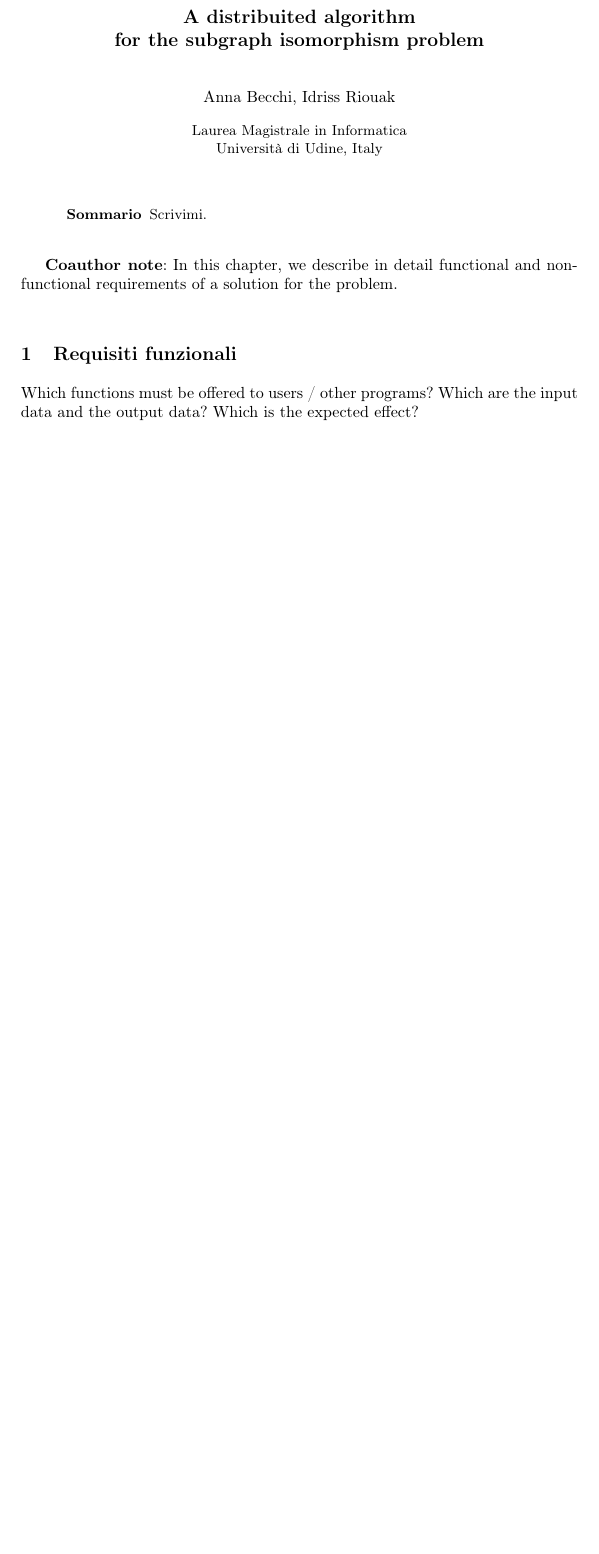
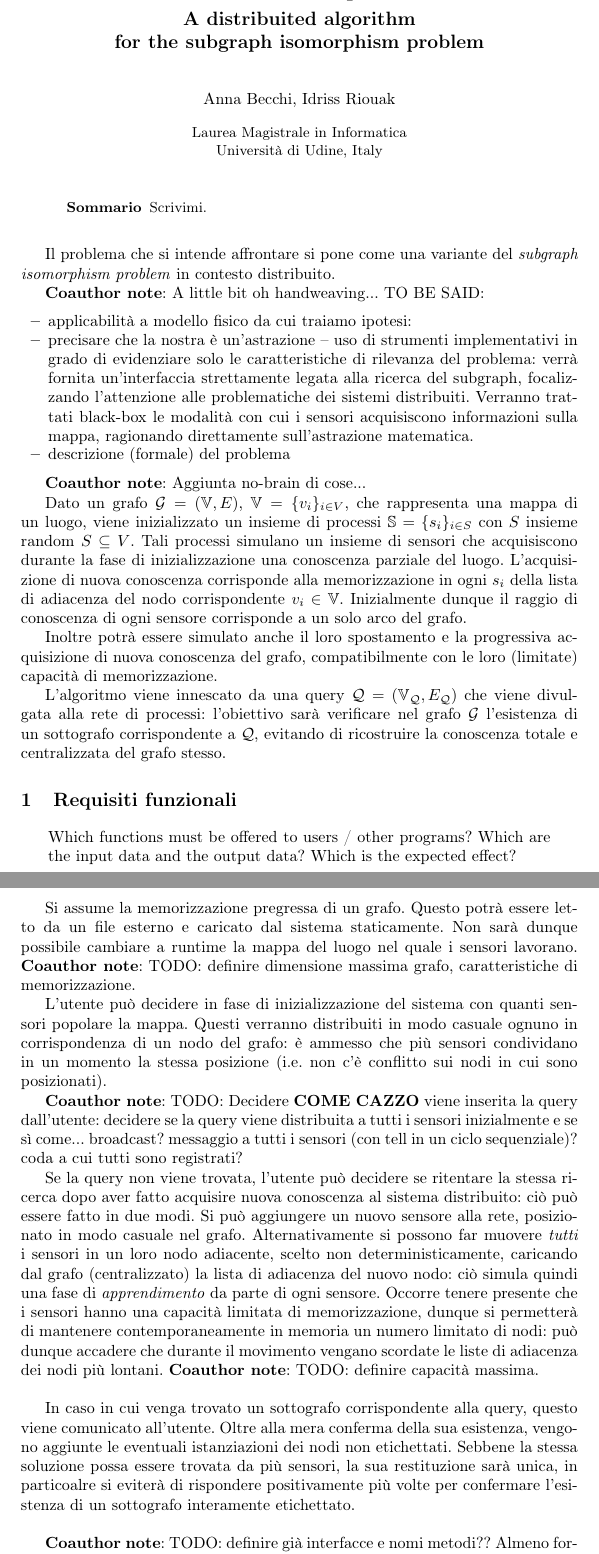
Before and after one commit to IdrissRio/DucktypeSystem, a LaTeX paper (report/checkpoint/checkpoint.tex, which reads report/checkpoint/macro.tex): part of the page before the commit and two parts of pages 1 and 2 of 2 after it, the two joined at a grey line, cut so that both start at the same text, the shorter picture padded with empty space. Compiled offline with pdfLaTeX.

Commit message:
*Drafted* stuff in checkpoint::analysis.

```diff
--- a/report/checkpoint/checkpoint.tex
+++ b/report/checkpoint/checkpoint.tex
@@ -1,6 +1,7 @@
 \documentclass{llncs}
 
 \usepackage[italian]{babel}
+\usepackage[utf8]{inputenc}
 %% \usepackage[english]{babel}
 \usepackage[T1]{fontenc}
 \usepackage{blindtext}
@@ -57,15 +58,102 @@
 \end{abstract}
 %\end{titlingpage}
 
-\coanote{In this chapter, we describe in detail functional
-and non-functional requirements of a solution for the problem.}
+Il problema che si intende affrontare si pone come una variante del
+\emph{subgraph isomorphism problem} in contesto distribuito.
+
+\coanote{A little bit oh handweaving... TO BE SAID:}
+\begin{itemize}
+\item applicabilità a modello fisico da cui traiamo ipotesi:
+\item precisare che la nostra è un'astrazione -- uso di strumenti
+  implementativi in grado di evidenziare solo le caratteristiche
+  di rilevanza del problema: verrà fornita un'interfaccia strettamente
+  legata alla ricerca del subgraph, focalizzando l'attenzione
+  alle problematiche dei sistemi distribuiti.
+  Verranno trattati black-box le modalità con cui i sensori
+  acquisiscono informazioni sulla mappa, ragionando direttamente
+  sull'astrazione matematica.
+\item descrizione (formale) del problema
+\end{itemize}
+
+\coanote{Aggiunta no-brain di cose...}
+
+Dato un grafo $\cG = ( \Vset, E)$, $\Vset = \{v_i\}_{i \in V}$,
+che rappresenta una mappa di un luogo, viene inizializzato un
+insieme di processi $\Sset = \{s_i \}_{i \in S}$ con $S$ insieme
+random $S \sseq V$.
+Tali processi simulano un insieme di sensori che
+acquisiscono durante la fase di inizializzazione una conoscenza
+parziale del luogo. L'acquisizione di nuova conoscenza corrisponde
+alla memorizzazione in ogni $s_i$ della lista di adiacenza del nodo
+corrispondente $v_i \in \Vset$.
+Inizialmente dunque il raggio di conoscenza di ogni sensore corrisponde
+a un solo arco del grafo.
+
+Inoltre potrà essere simulato anche il loro spostamento e la progressiva
+acquisizione di nuova conoscenza del grafo, compatibilmente con le
+loro (limitate) capacità di memorizzazione.
+
+L'algoritmo viene innescato da una query $\cQ = (\Vset_\cQ, E_\cQ)$
+che viene divulgata alla rete di processi: l'obiettivo sarà verificare
+nel grafo $\cG$ l'esistenza di un sottografo corrispondente a $\cQ$,
+evitando di ricostruire la conoscenza totale e centralizzata del
+grafo stesso.
 
 \section{Requisiti funzionali}
 \label{sec:func-req}
+\begin{quote}
   Which functions must be offered to users / other programs?
   Which are the input data and the output data?
   Which is the expected effect?
+\end{quote}
 
+Si assume la memorizzazione pregressa di un grafo.
+Questo potrà essere letto da un file esterno e caricato dal sistema
+staticamente. Non sarà dunque possibile cambiare a runtime la mappa
+del luogo nel quale i sensori lavorano.
+\coanote{TODO: definire dimensione massima grafo, caratteristiche
+  di memorizzazione.}
+
+L'utente può decidere in fase di inizializzazione del sistema con quanti
+sensori popolare la mappa. Questi verranno distribuiti in modo casuale
+ognuno in corrispondenza di un nodo del grafo: è ammesso che più
+sensori condividano in un momento la stessa posizione
+(i.e. non c'è conflitto sui nodi in cui sono posizionati).
+
+\coanote{TODO: Decidere \textbf{COME CAZZO} viene inserita la query
+  dall'utente: decidere se la query viene distribuita a tutti i sensori
+  inizialmente e se sì come... broadcast? messaggio a tutti i sensori
+  (con tell in un ciclo sequenziale)?
+  coda a cui tutti sono registrati?}
+
+Se la query non viene trovata, l'utente può decidere se ritentare
+la stessa ricerca dopo aver fatto acquisire nuova conoscenza al sistema
+distribuito: ciò può essere fatto in due modi.
+Si può aggiungere un nuovo sensore alla rete, posizionato in modo
+casuale nel grafo. Alternativamente
+si possono far muovere \emph{tutti} i sensori in un loro nodo adiacente,
+scelto non deterministicamente, caricando dal grafo (centralizzato)
+la lista di adiacenza del nuovo nodo: ciò simula quindi una fase di
+\emph{apprendimento} da parte di ogni sensore. Occorre tenere presente
+che i sensori hanno una capacità limitata di memorizzazione,
+dunque si permetterà di mantenere contemporaneamente in memoria un
+numero limitato di nodi: può dunque accadere che durante il movimento
+vengano scordate le liste di adiacenza dei nodi più lontani.
+\coanote{TODO: definire capacità massima.}\\
+
+In caso in cui venga trovato un sottografo corrispondente alla query,
+questo viene comunicato all'utente.
+Oltre alla mera conferma della sua esistenza, vengono aggiunte
+le eventuali istanziazioni dei nodi non etichettati.
+Sebbene la stessa soluzione possa essere trovata da più sensori,
+la sua restituzione sarà unica, in particoalre si eviterà di rispondere
+positivamente più volte per confermare l'esistenza di un sottografo
+interamente etichettato.\\
+
+\coanote{TODO: definire già interfacce e nomi metodi??
+  Almeno fornire sottoforma di elendo il nome del metodo, senza ancora
+  specificare parametri e tipo parametri...
+}
 
 \section{Requisiti non funzionali}
 \label{sec:nonfunc-req}
--- a/report/checkpoint/macro.tex
+++ b/report/checkpoint/macro.tex
@@ -2,7 +2,7 @@
 \newcommand*{\nohyp}{\phantom{x}}
 \providecommand*{\Nset}{\mathbb{N}}
 \providecommand*{\Vset}{\mathbb{V}}
-\providecommand*{\Pset}{\mathbb{P}}
+\providecommand*{\Sset}{\mathbb{S}}
 \newcommand*{\fund}[3]{\mathord{#1}\colon#2\rightarrow#3}
 \newcommand{\defrel}[1]{\mathrel{\buildrel \mathrm{def} \over {#1}}}
 \newcommand{\defeq}{\defrel{=}}
@@ -19,5 +19,5 @@
 \newcommand*{\nmod}{\nvDash}
 \newcommand*{\densem}[1]{\ensuremath{\rrbracket #1 \llbracket}}
 %%%%%%%%%%%%%%%%%%%%%%%%%%%%%%%%%%%%%%%%%%%%%%%%%%%%%%%%%
-\newcommand*{\coanote}[1]{\textbf{Coauthor note}: #1\\}
+\newcommand*{\coanote}[1]{\textbf{Coauthor note}: #1}
 \newcommand*{\coafootnote}[1]{\footnote{\extbf{Coauthot note}: #1}}
```
Also changed, not shown: report/macro.tex (deleted, +0 -23 lines), report/report.tex (+1 -1 lines), report/checkpoint/checkpoint.tex (3 more changed lines). Lines whose indentation alone changed are shown as unchanged.
